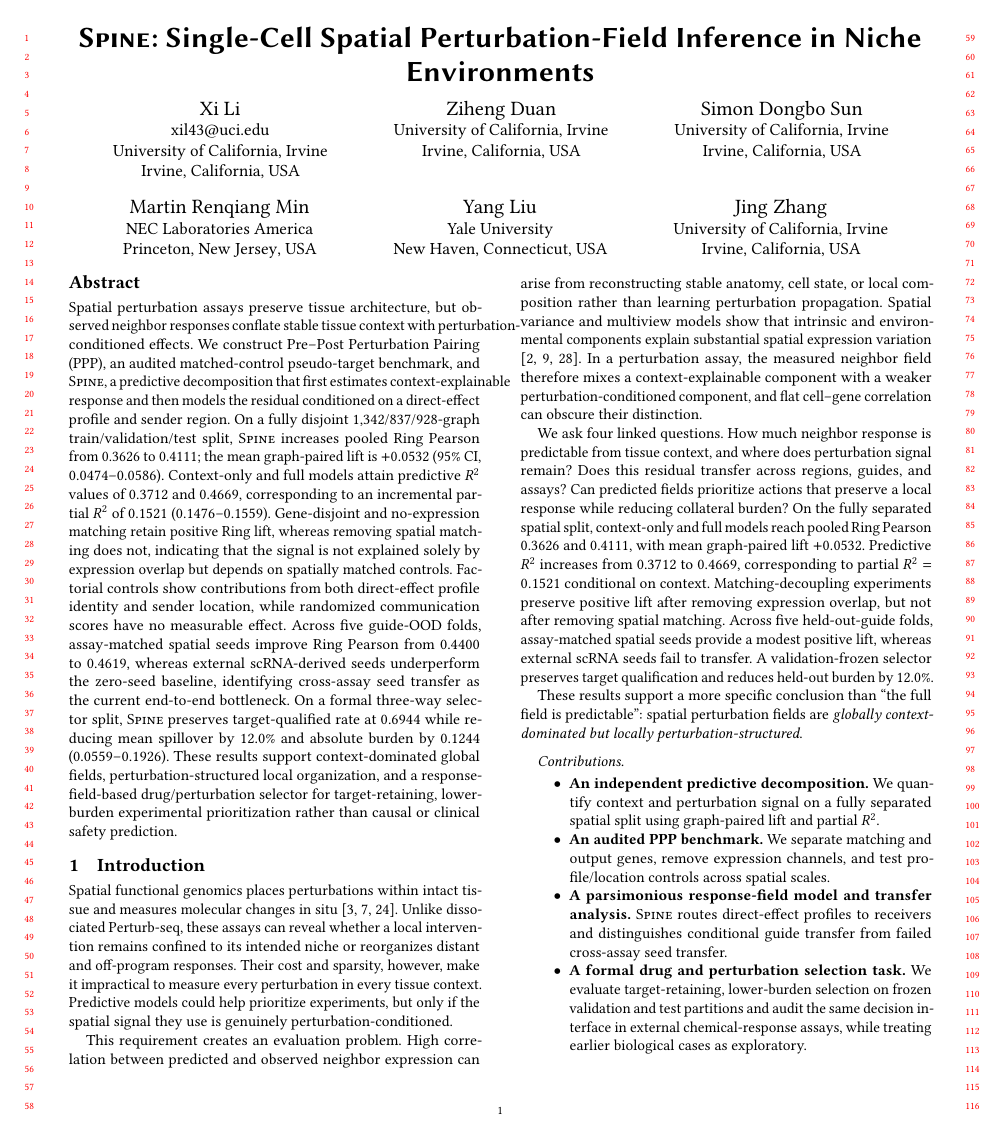
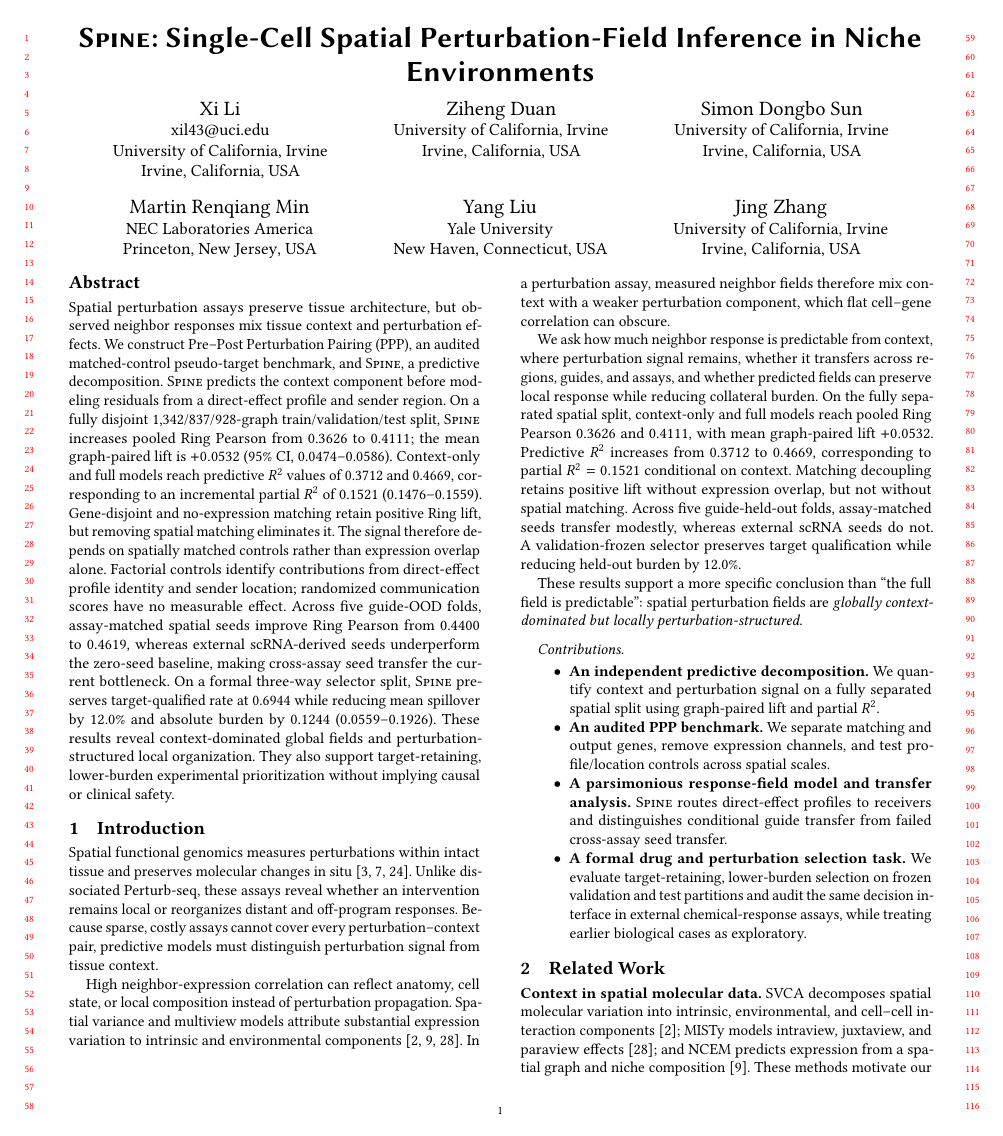
Before and after one commit to XenaLi96/SPINE4KDD, a LaTeX paper (main2.tex): page 1 of 32. Compiled offline with pdfLaTeX.

Commit message:
Tighten manuscript text and fix column overflow

```diff
--- a/main2.tex
+++ b/main2.tex
@@ -115,30 +115,30 @@
 
 \begin{abstract}
 Spatial perturbation assays preserve tissue architecture, but observed neighbor
-responses conflate stable tissue context with perturbation-conditioned effects.
+responses mix tissue context and perturbation effects.
 We construct Pre--Post Perturbation Pairing (\ppp), an audited matched-control
-pseudo-target benchmark, and \methodname{}, a predictive decomposition that
-first estimates context-explainable response and then models the residual
-conditioned on a direct-effect profile and sender region. On a fully disjoint
+pseudo-target benchmark, and \methodname{}, a predictive decomposition.
+\methodname{} predicts the context component before modeling residuals from a
+direct-effect profile and sender region. On a fully disjoint
 1,342/837/928-graph train/validation/test split, \methodname{} increases pooled
 Ring Pearson from 0.3626 to 0.4111; the mean graph-paired lift is $+0.0532$
-(95\% CI, 0.0474--0.0586). Context-only and full models attain predictive
+(95\% CI, 0.0474--0.0586). Context-only and full models reach predictive
 $R^2$ values of 0.3712 and 0.4669, corresponding to an incremental partial
 $R^2$ of 0.1521 (0.1476--0.1559). Gene-disjoint and no-expression matching
-retain positive Ring lift, whereas removing spatial matching does not,
-indicating that the signal is not explained solely by expression overlap but
-depends on spatially matched controls. Factorial controls show contributions
-from both direct-effect profile identity and sender location, while randomized
-communication scores have no measurable effect. Across five guide-OOD folds,
+retain positive Ring lift, but removing spatial matching eliminates it.
+The signal therefore depends on spatially matched controls rather than
+expression overlap alone. Factorial controls identify contributions from
+direct-effect profile identity and sender location; randomized communication
+scores have no measurable effect. Across five guide-OOD folds,
 assay-matched spatial seeds improve Ring Pearson from 0.4400 to 0.4619,
 whereas external scRNA-derived seeds underperform the zero-seed baseline,
-identifying cross-assay seed transfer as the current end-to-end bottleneck.
+making cross-assay seed transfer the current bottleneck.
 On a formal three-way selector split, \methodname{} preserves target-qualified
 rate at 0.6944 while reducing mean spillover by 12.0\% and absolute burden by
-0.1244 (0.0559--0.1926). These results support context-dominated global fields,
-perturbation-structured local organization, and a response-field-based
-drug/perturbation selector for target-retaining, lower-burden experimental
-prioritization rather than causal or clinical safety prediction.
+0.1244 (0.0559--0.1926). These results reveal context-dominated global fields
+and perturbation-structured local organization. They also support
+target-retaining, lower-burden experimental prioritization without implying
+causal or clinical safety.
 \end{abstract}
 
 \maketitle
@@ -169,39 +169,34 @@ diagnostics.}
 
 
 \section{Introduction}
-Spatial functional genomics places perturbations within intact tissue and
-measures molecular changes in situ
+Spatial functional genomics measures perturbations within intact tissue and
+preserves molecular changes in situ
 \citep{dhainaut2022spatialcrispr,binan2025perturbfish,shen2026spatialperturbseq}.
-Unlike dissociated Perturb-seq, these assays can reveal whether a local
-intervention remains confined to its intended niche or reorganizes distant and
-off-program responses. Their cost and sparsity, however, make it impractical to
-measure every perturbation in every tissue context. Predictive models could
-help prioritize experiments, but only if the spatial signal they use is
-genuinely perturbation-conditioned.
-
-This requirement creates an evaluation problem. High correlation between
-predicted and observed neighbor expression can arise from reconstructing stable
-anatomy, cell state, or local composition rather than learning perturbation
-propagation. Spatial variance and multiview models show that intrinsic and
-environmental components explain substantial spatial expression variation
+Unlike dissociated Perturb-seq, these assays reveal whether an intervention
+remains local or reorganizes distant and off-program responses. Because sparse,
+costly assays cannot cover every perturbation--context pair, predictive models
+must distinguish perturbation signal from tissue context.
+
+High neighbor-expression correlation can reflect anatomy, cell state, or local
+composition instead of perturbation propagation. Spatial variance and multiview
+models attribute substantial expression variation to intrinsic and
+environmental components
 \citep{arnol2019svca,tanevski2022misty,fischer2023ncem}. In a perturbation
-assay, the measured neighbor field therefore mixes a context-explainable
-component with a weaker perturbation-conditioned component, and flat
-cell--gene correlation can obscure their distinction.
-
-We ask four linked questions. How much neighbor response is predictable from
-tissue context, and where does perturbation signal remain? Does this residual
-transfer across regions, guides, and assays? Can predicted fields prioritize
-actions that preserve a local response while reducing collateral burden?
+assay, measured neighbor fields therefore mix context with a weaker
+perturbation component, which flat cell--gene correlation can obscure.
+
+We ask how much neighbor response is predictable from context, where
+perturbation signal remains, whether it transfers across regions, guides, and
+assays, and whether predicted fields can preserve local response while reducing
+collateral burden.
 On the fully separated spatial split, context-only and full models reach pooled
 Ring Pearson 0.3626 and 0.4111, with mean graph-paired lift $+0.0532$.
 Predictive $R^2$ increases from 0.3712 to 0.4669, corresponding to partial
-$R^2=0.1521$ conditional on context. Matching-decoupling experiments preserve
-positive lift after removing expression overlap, but not after removing spatial
-matching. Across five held-out-guide folds, assay-matched spatial seeds provide
-a modest positive lift, whereas external scRNA seeds fail to transfer. A
-validation-frozen selector preserves target qualification and reduces held-out
-burden by 12.0\%.
+$R^2=0.1521$ conditional on context. Matching decoupling retains positive lift
+without expression overlap, but not without spatial matching. Across five
+guide-held-out folds, assay-matched seeds transfer modestly, whereas external
+scRNA seeds do not. A validation-frozen selector preserves target qualification
+while reducing held-out burden by 12.0\%.
 
 These results support a more specific conclusion than ``the full field is
 predictable'': spatial perturbation fields are \emph{globally
```
Also changed, not shown: main2.tex (46 more changed lines).
